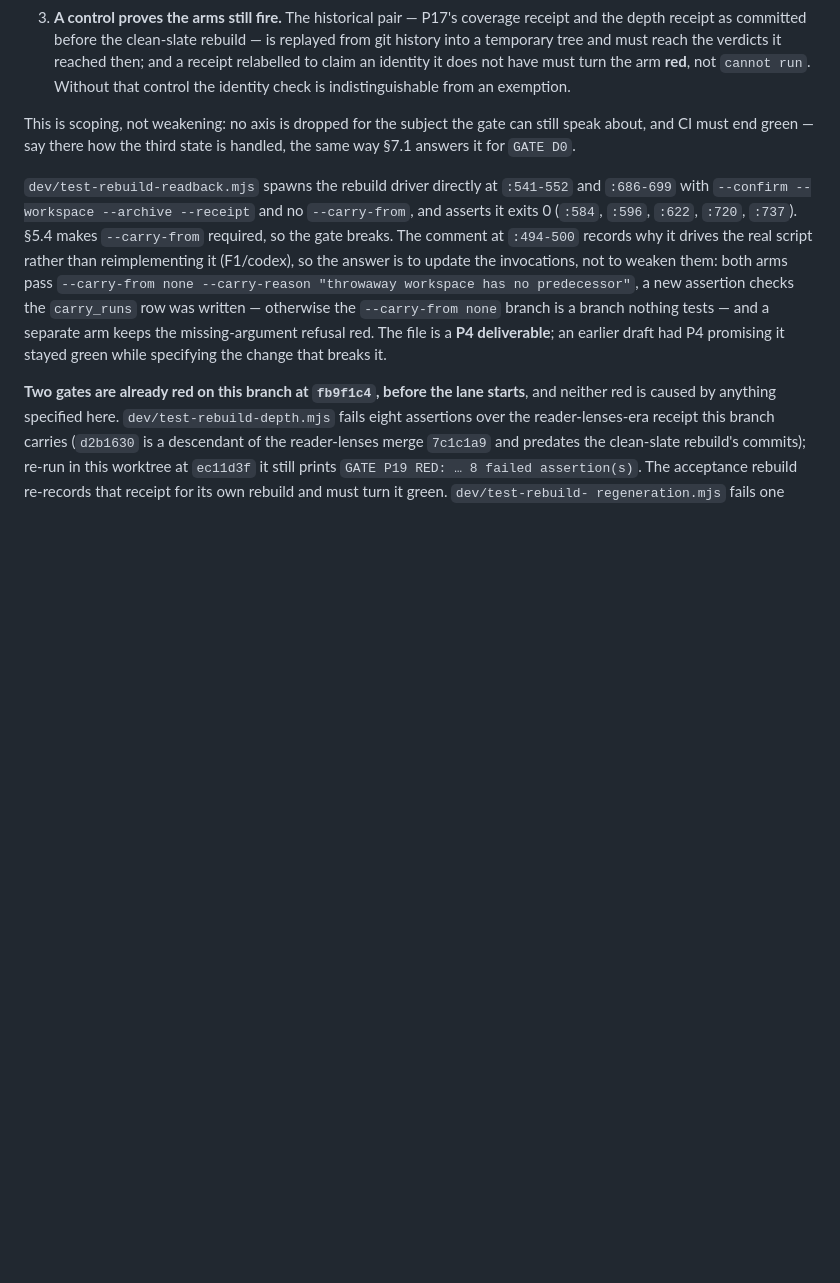
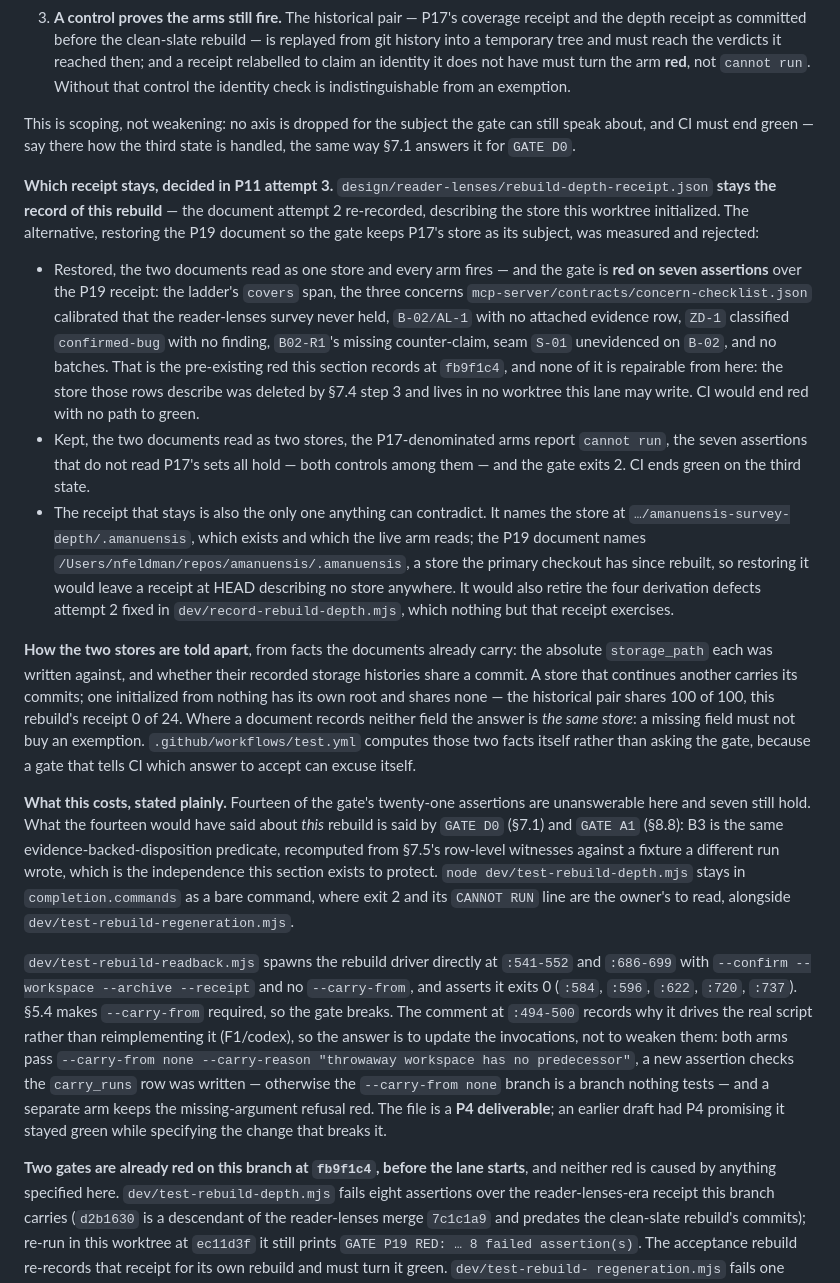
Before and after one commit to nfeldman/amanuensis, a Markdown page: design/survey-depth/spec.md, the part around the change. Rendered like a GitHub page; blank space fills up the shorter version.

```diff
--- a/design/survey-depth/spec.md
+++ b/design/survey-depth/spec.md
@@ -1649,6 +1649,45 @@ This is scoping, not weakening: no axis is dropped for the subject the gate can
 and CI must end green — say there how the third state is handled, the same way §7.1 answers it
 for `GATE D0`.
 
+**Which receipt stays, decided in P11 attempt 3.**
+`design/reader-lenses/rebuild-depth-receipt.json` **stays the record of this rebuild** — the
+document attempt 2 re-recorded, describing the store this worktree initialized. The alternative,
+restoring the P19 document so the gate keeps P17's store as its subject, was measured and rejected:
+
+- Restored, the two documents read as one store and every arm fires — and the gate is **red on
+  seven assertions** over the P19 receipt: the ladder's `covers` span, the three concerns
+  `mcp-server/contracts/concern-checklist.json` calibrated that the reader-lenses survey never
+  held, `B-02/AL-1` with no attached evidence row, `ZD-1` classified `confirmed-bug` with no
+  finding, `B02-R1`'s missing counter-claim, seam `S-01` unevidenced on `B-02`, and no batches.
+  That is the pre-existing red this section records at `fb9f1c4`, and none of it is repairable
+  from here: the store those rows describe was deleted by §7.4 step 3 and lives in no worktree
+  this lane may write. CI would end red with no path to green.
+- Kept, the two documents read as two stores, the P17-denominated arms report `cannot run`, the
+  seven assertions that do not read P17's sets all hold — both controls among them — and the gate
+  exits 2. CI ends green on the third state.
+- The receipt that stays is also the only one anything can contradict. It names the store at
+  `…/amanuensis-survey-depth/.amanuensis`, which exists and which the live arm reads; the P19
+  document names `/Users/nfeldman/repos/amanuensis/.amanuensis`, a store the primary checkout has since
+  rebuilt, so restoring it would leave a receipt at HEAD describing no store anywhere. It would
+  also retire the four derivation defects attempt 2 fixed in `dev/record-rebuild-depth.mjs`, which
+  nothing but that receipt exercises.
+
+**How the two stores are told apart**, from facts the documents already carry: the absolute
+`storage_path` each was written against, and whether their recorded storage histories share a
+commit. A store that continues another carries its commits; one initialized from nothing has its
+own root and shares none — the historical pair shares 100 of 100, this rebuild's receipt 0 of 24.
+Where a document records neither field the answer is *the same store*: a missing field must not buy
+an exemption. `.github/workflows/test.yml` computes those two facts itself rather than asking the
+gate, because a gate that tells CI which answer to accept can excuse itself.
+
+**What this costs, stated plainly.** Fourteen of the gate's twenty-one assertions are unanswerable
+here and seven still hold. What the fourteen would have said about *this* rebuild is said by
+`GATE D0` (§7.1) and `GATE A1` (§8.8): B3 is the same evidence-backed-disposition predicate,
+recomputed from §7.5's row-level witnesses against a fixture a different run wrote, which is the
+independence this section exists to protect. `node dev/test-rebuild-depth.mjs` stays in
+`completion.commands` as a bare command, where exit 2 and its `CANNOT RUN` line are the owner's to
+read, alongside `dev/test-rebuild-regeneration.mjs`.
+
 `dev/test-rebuild-readback.mjs` spawns the rebuild driver directly at `:541-552` and `:686-699` with
 `--confirm --workspace --archive --receipt` and no `--carry-from`, and asserts it exits 0 (`:584`,
 `:596`, `:622`, `:720`, `:737`). §5.4 makes `--carry-from` required, so the gate breaks. The comment
```
Also changed, not shown: design/survey-depth/claims.md (+19 -6 lines).
